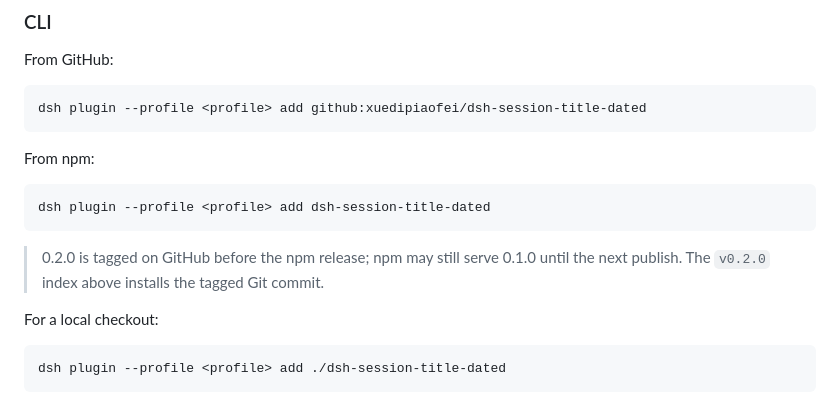
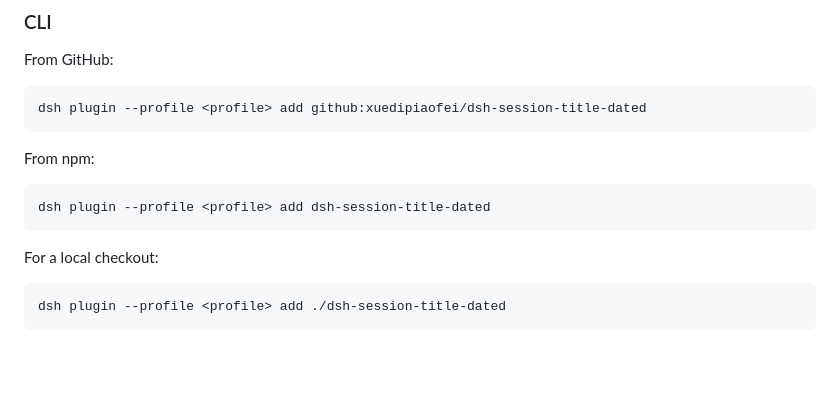
Before and after one commit to xuedipiaofei/dsh-session-title-dated, a Markdown page: README.md, the part around the change. Drawn GitHub-style; blank space fills up the shorter version.

Commit message:
Mark 0.2.0 as published on npm

````diff
--- a/README.md
+++ b/README.md
@@ -66,10 +66,6 @@ From npm:
 ```sh
 dsh plugin --profile <profile> add dsh-session-title-dated
 ```
-
-> 0.2.0 is tagged on GitHub before the npm release; npm may still serve 0.1.0
-> until the next publish. The `v0.2.0` index above installs the tagged Git
-> commit.
 
 For a local checkout:
 
````
Also changed, not shown: PUBLISHING.md (+2 -2 lines), README.zh.md (+0 -3 lines).
